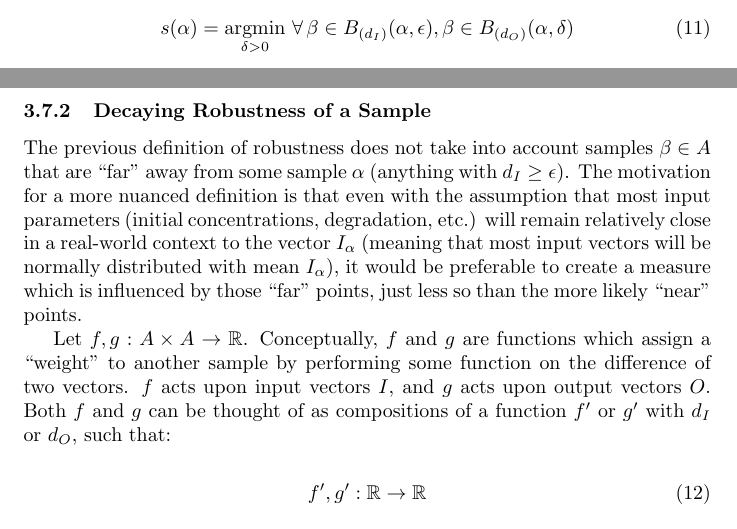
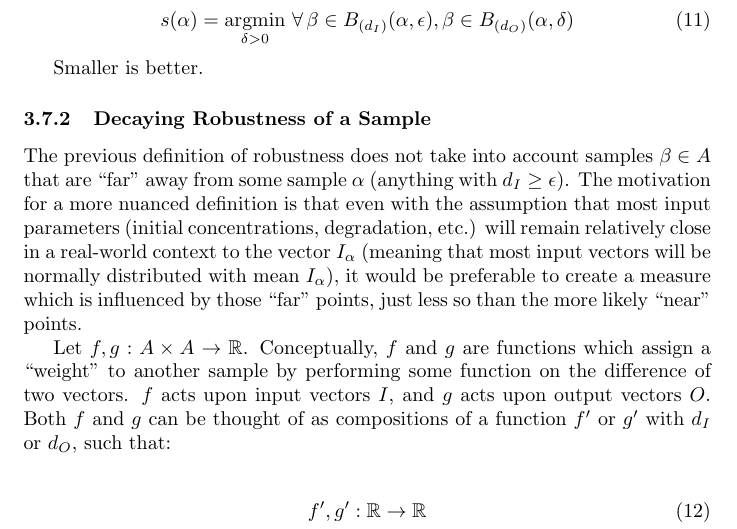
Before and after one commit to cosmicexplorer/LogInTact, a LaTeX document (README.tex): two parts of pages 4 and 5 of 6 before the commit and part of page 5 of 6 after it, the two joined at a grey line, cut so that both start at the same text. Compiled offline with pdfLaTeX.

Commit message:
make note

```diff
--- a/README.tex
+++ b/README.tex
@@ -116,6 +116,8 @@ Nai\"ive robustness of a sample is defined to be: for a given (constant) $\epsil
   s(\alpha) = \argmin_{\delta > 0} \,\forall\, \beta \in B_{(d_I)}(\alpha, \epsilon), \beta \in B_{(d_O)}(\alpha, \delta)
 \end{equation}
 
+Smaller is better.
+
 \subsubsection{Decaying Robustness of a Sample}
 The previous definition of robustness does not take into account samples $\beta \in A$ that are ``far'' away from some sample $\alpha$ (anything with $d_I \ge \epsilon$). The motivation for a more nuanced definition is that even with the assumption that most input parameters (initial concentrations, degradation, etc.) will remain relatively close in a real-world context to the vector $I_\alpha$ (meaning that most input vectors will be normally distributed with mean $I_\alpha$), it would be preferable to create a measure which is influenced by those ``far'' points, just less so than the more likely ``near'' points.
 
```
Also changed, not shown: README.pdf.
